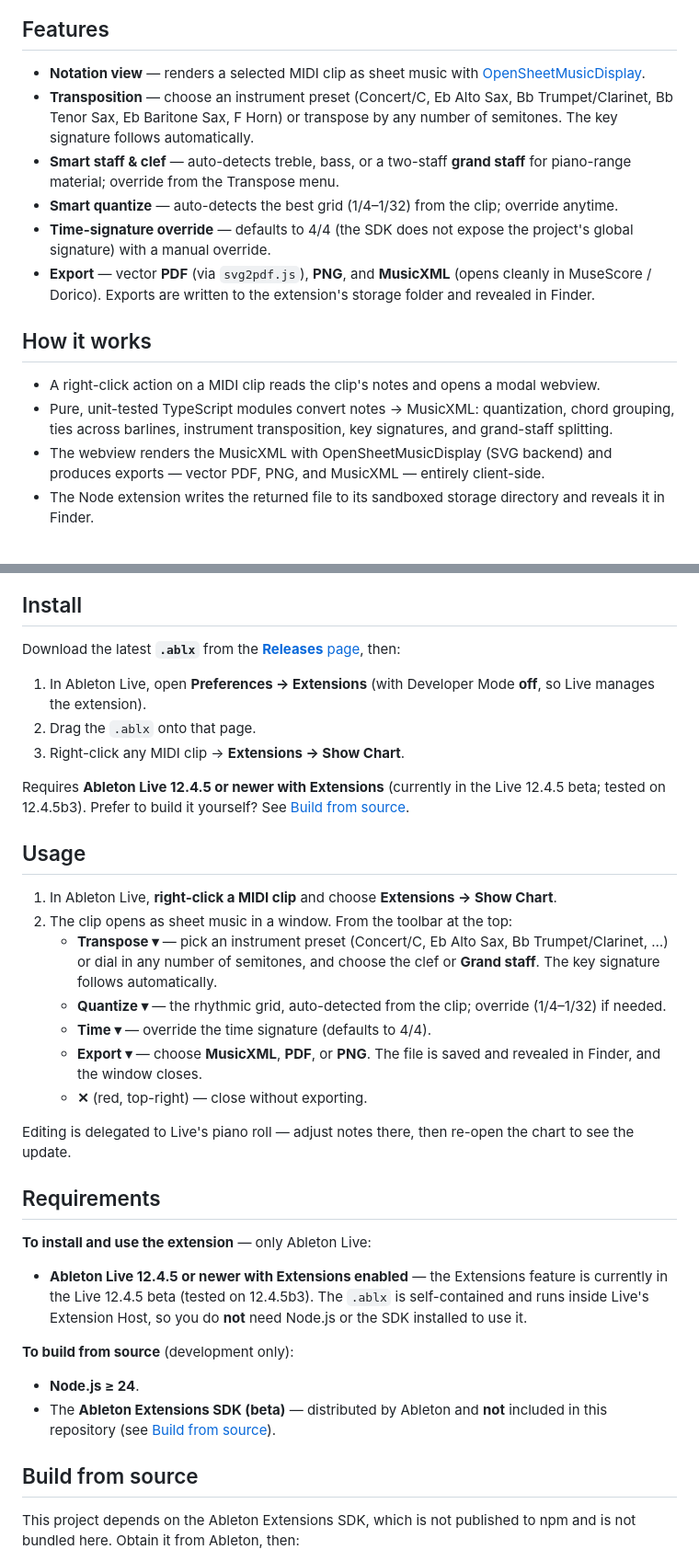
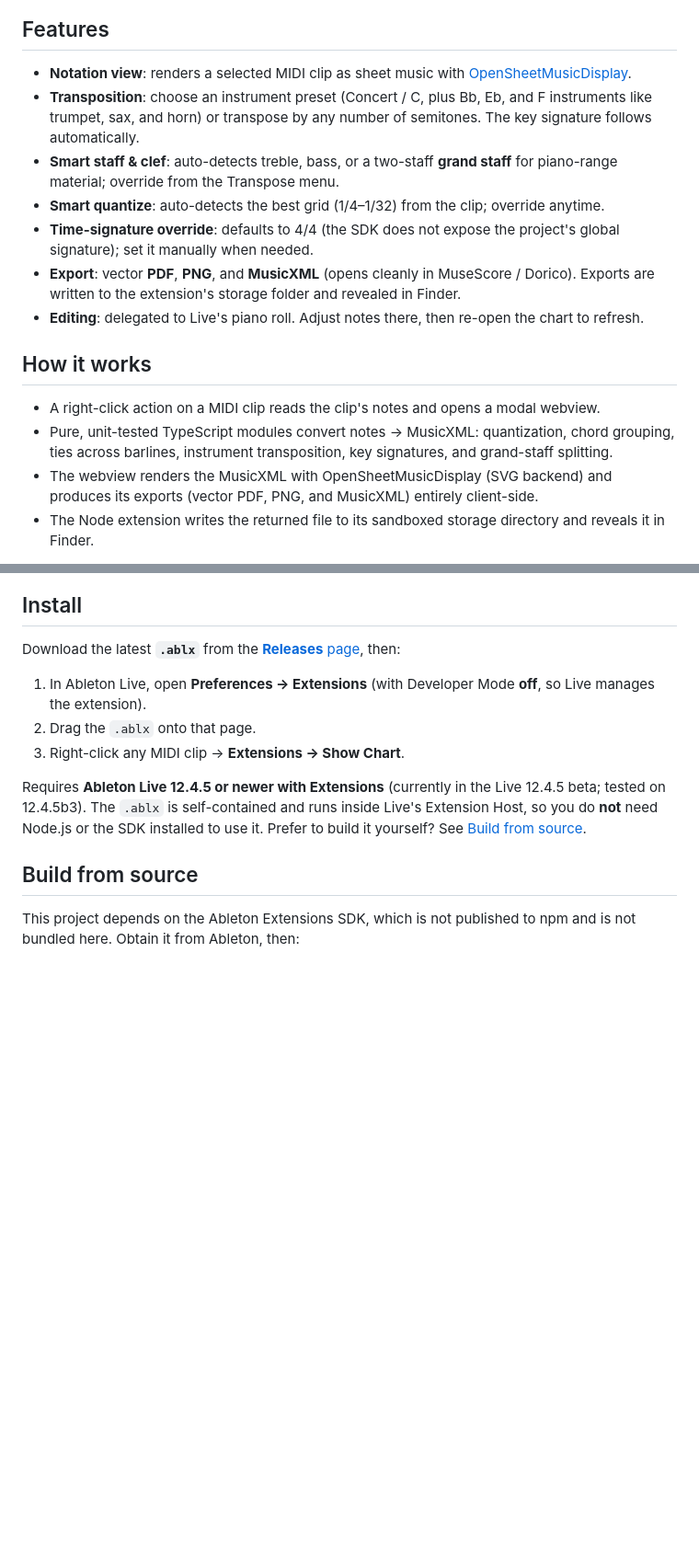
Before and after one commit to madisonrickert/ableton-sheet-music-extension, a Markdown page: README.md, 2 parts joined by grey strips. Shown at 92% size. Drawn GitHub-style; blank space fills up the shorter version.

Commit message:
docs: trim and de-duplicate the README
Drop the step-by-step Usage walkthrough, which re-described the toolbar controls
already covered in Features; its one unique note (editing happens in Live's piano
roll) becomes a Features bullet. Fold the redundant Requirements section into
Install and Build from source. Remove em dashes (public-facing copy) and the
PDF-export library mention, and correct the instrument-preset line to match the
UI (Concert / C).

Co-Authored-By: Claude Opus 4.8 <noreply@anthropic.com>

```diff
--- a/README.md
+++ b/README.md
@@ -8,18 +8,19 @@ View any MIDI clip in Ableton Live as readable sheet music — transpose it for
 
 ## Features
 
-- **Notation view** — renders a selected MIDI clip as sheet music with [OpenSheetMusicDisplay](https://opensheetmusicdisplay.org/).
-- **Transposition** — choose an instrument preset (Concert/C, Eb Alto Sax, Bb Trumpet/Clarinet, Bb Tenor Sax, Eb Baritone Sax, F Horn) or transpose by any number of semitones. The key signature follows automatically.
-- **Smart staff & clef** — auto-detects treble, bass, or a two-staff **grand staff** for piano-range material; override from the Transpose menu.
-- **Smart quantize** — auto-detects the best grid (1/4–1/32) from the clip; override anytime.
-- **Time-signature override** — defaults to 4/4 (the SDK does not expose the project's global signature) with a manual override.
-- **Export** — vector **PDF** (via `svg2pdf.js`), **PNG**, and **MusicXML** (opens cleanly in MuseScore / Dorico). Exports are written to the extension's storage folder and revealed in Finder.
+- **Notation view**: renders a selected MIDI clip as sheet music with [OpenSheetMusicDisplay](https://opensheetmusicdisplay.org/).
+- **Transposition**: choose an instrument preset (Concert / C, plus Bb, Eb, and F instruments like trumpet, sax, and horn) or transpose by any number of semitones. The key signature follows automatically.
+- **Smart staff & clef**: auto-detects treble, bass, or a two-staff **grand staff** for piano-range material; override from the Transpose menu.
+- **Smart quantize**: auto-detects the best grid (1/4–1/32) from the clip; override anytime.
+- **Time-signature override**: defaults to 4/4 (the SDK does not expose the project's global signature); set it manually when needed.
+- **Export**: vector **PDF**, **PNG**, and **MusicXML** (opens cleanly in MuseScore / Dorico). Exports are written to the extension's storage folder and revealed in Finder.
+- **Editing**: delegated to Live's piano roll. Adjust notes there, then re-open the chart to refresh.
 
 ## How it works
 
 - A right-click action on a MIDI clip reads the clip's notes and opens a modal webview.
 - Pure, unit-tested TypeScript modules convert notes → MusicXML: quantization, chord grouping, ties across barlines, instrument transposition, key signatures, and grand-staff splitting.
-- The webview renders the MusicXML with OpenSheetMusicDisplay (SVG backend) and produces exports — vector PDF, PNG, and MusicXML — entirely client-side.
+- The webview renders the MusicXML with OpenSheetMusicDisplay (SVG backend) and produces its exports (vector PDF, PNG, and MusicXML) entirely client-side.
 - The Node extension writes the returned file to its sandboxed storage directory and reveals it in Finder.
 
 The notation core (`src/notation/`) has no dependency on the SDK or the DOM, so it is fully unit-testable.
@@ -34,30 +35,7 @@ Download the latest **`.ablx`** from the [**Releases** page](https://github.com/
 2. Drag the `.ablx` onto that page.
 3. Right-click any MIDI clip → **Extensions → Show Chart**.
 
-Requires **Ableton Live 12.4.5 or newer with Extensions** (currently in the Live 12.4.5 beta; tested on 12.4.5b3). Prefer to build it yourself? See [Build from source](#build-from-source).
-
-## Usage
-
-1. In Ableton Live, **right-click a MIDI clip** and choose **Extensions → Show Chart**.
-2. The clip opens as sheet music in a window. From the toolbar at the top:
-   - **Transpose ▾** — pick an instrument preset (Concert/C, Eb Alto Sax, Bb Trumpet/Clarinet, …) or dial in any number of semitones, and choose the clef or **Grand staff**. The key signature follows automatically.
-   - **Quantize ▾** — the rhythmic grid, auto-detected from the clip; override (1/4–1/32) if needed.
-   - **Time ▾** — override the time signature (defaults to 4/4).
-   - **Export ▾** — choose **MusicXML**, **PDF**, or **PNG**. The file is saved and revealed in Finder, and the window closes.
-   - **✕** (red, top-right) — close without exporting.
-
-Editing is delegated to Live's piano roll — adjust notes there, then re-open the chart to see the update.
-
-## Requirements
-
-**To install and use the extension** — only Ableton Live:
-
-- **Ableton Live 12.4.5 or newer with Extensions enabled** — the Extensions feature is currently in the Live 12.4.5 beta (tested on 12.4.5b3). The `.ablx` is self-contained and runs inside Live's Extension Host, so you do **not** need Node.js or the SDK installed to use it.
-
-**To build from source** (development only):
-
-- **Node.js ≥ 24**.
-- The **Ableton Extensions SDK (beta)** — distributed by Ableton and **not** included in this repository (see [Build from source](#build-from-source)).
+Requires **Ableton Live 12.4.5 or newer with Extensions** (currently in the Live 12.4.5 beta; tested on 12.4.5b3). The `.ablx` is self-contained and runs inside Live's Extension Host, so you do **not** need Node.js or the SDK installed to use it. Prefer to build it yourself? See [Build from source](#build-from-source).
 
 ## Build from source
 
```
Also changed, not shown: other parts of README.md (+3 -1 lines).
